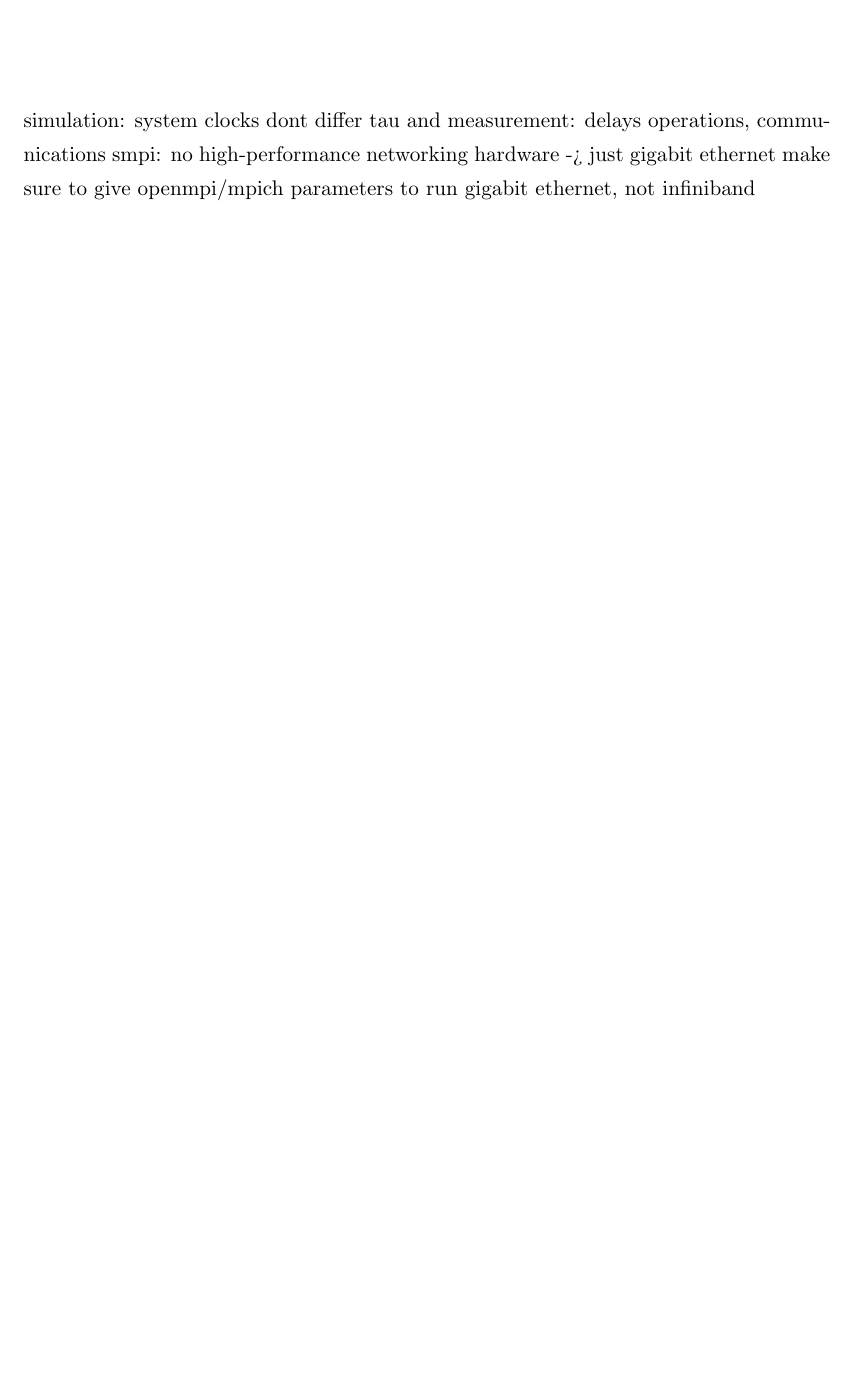
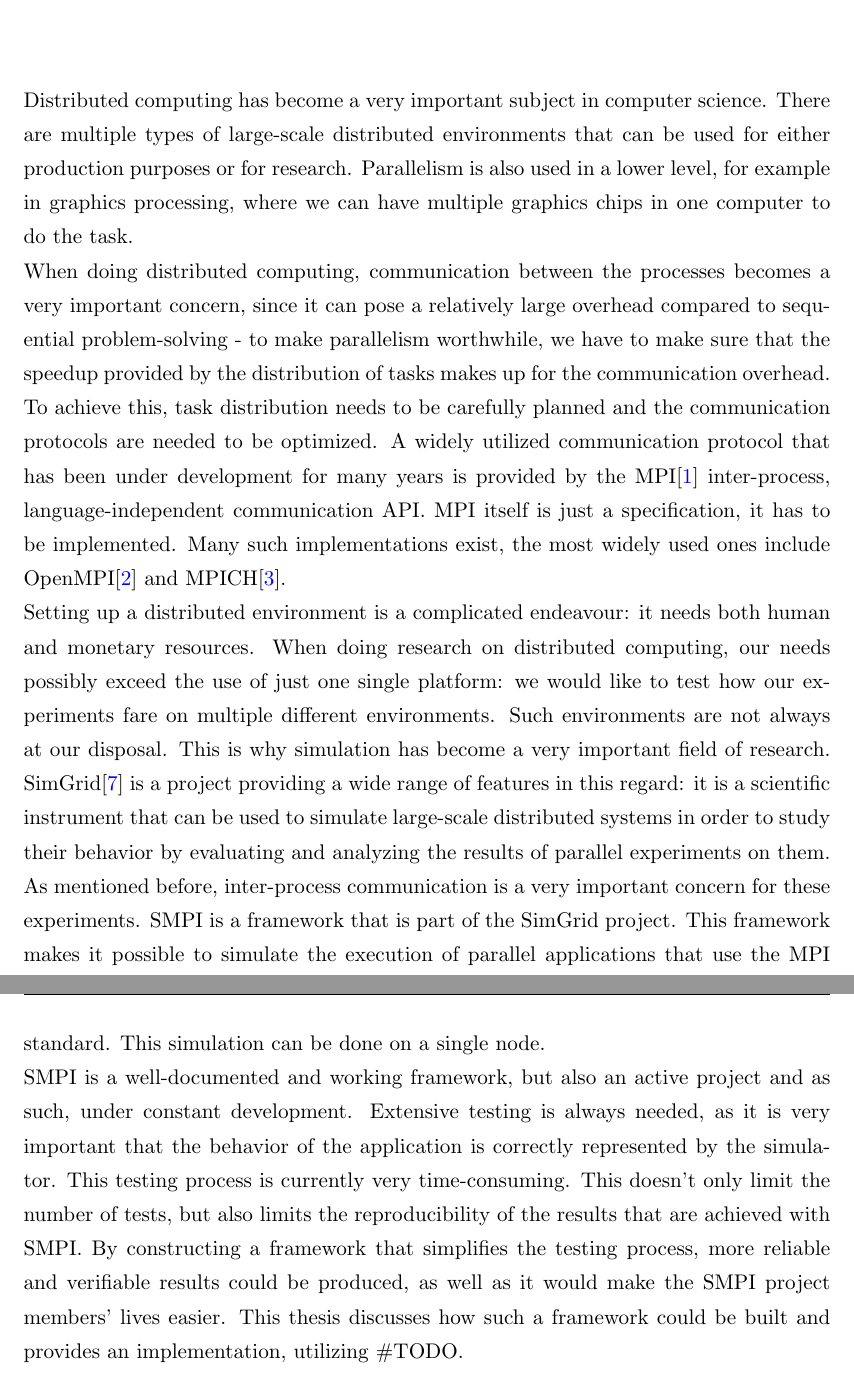
Before and after one commit to lehoo/thesis, a LaTeX thesis (doc/Thesis.tex, which reads doc/Chapters/Chapter1.tex, doc/Chapters/Chapter2.tex): part of page 15 of 41 before the commit and two parts of pages 14 and 15 of 42 after it, the two joined at a grey line, cut at the place of the change, the shorter picture padded with empty space. The pictures show the PDF file doc/Thesis.pdf that the author committed with the source.

Commit message:
Added content to introduction; added 1 figure to the Grid'5000 section; minor edits

```diff
--- a/doc/Chapters/Chapter1.tex
+++ b/doc/Chapters/Chapter1.tex
@@ -3,3 +3,47 @@
 \chapter{Introduction}
 \label{Chapter1}
 \lhead{Chapter 1. \emph{Introduction}}
+Distributed computing has become a very important subject in computer
+science. There are multiple types of large-scale distributed
+environments that can be used for either production purposes or for
+research. Parallelism is also used in a lower level, for example in
+graphics processing, where we can have multiple graphics chips in one
+computer to do the task.\\
+When doing distributed computing, communication between the processes
+becomes a very important concern, since it can pose a relatively large
+overhead compared to sequential problem-solving - to make parallelism
+worthwhile, we have to make sure that the speedup provided by the
+distribution of tasks makes up for the communication overhead. To
+achieve this, task distribution needs to be carefully planned and the
+communication protocols are needed to be optimized. A widely utilized
+communication protocol that has been under development for many years
+is provided by the MPI\cite{mpif12} inter-process, language-independent
+communication API. MPI itself is just a specification, it has to be
+implemented. Many such implementations exist, the most widely used
+ones include OpenMPI\cite{ompi04} and MPICH\cite{mpich12}.\\
+Setting up a distributed environment is a complicated endeavour: it
+needs both human and monetary resources. When doing research on
+distributed computing, our needs possibly exceed the use of just one
+single platform: we would like to test how our experiments fare on
+multiple different environments. Such environments are not always at
+our disposal. This is why simulation has become a very important field
+of research. SimGrid\cite{clq08} is a project providing a wide range
+of features in this regard: it is a scientific instrument that can be
+used to simulate large-scale distributed systems in order to study
+their behavior by evaluating and analyzing the results of parallel
+experiments on them. As mentioned before, inter-process communication
+is a very important concern for these experiments. SMPI is a framework
+that is part of the SimGrid project. This framework makes it possible
+to simulate the execution of parallel applications that use the MPI
+standard. This simulation can be done on a single node.\\
+SMPI is a well-documented and working framework, but also an active
+project and as such, under constant development. Extensive testing is
+always needed, as it is very important that the behavior of the
+application is correctly represented by the simulator. This testing
+process is currently very time-consuming. This doesn't only limit the
+number of tests, but also limits the reproducibility of the results
+that are achieved with SMPI. By constructing a framework that
+simplifies the testing process, more reliable and verifiable results
+could be produced, as well as it would make the SMPI project members'
+lives easier. This thesis discusses how such a framework could be
+built and provides an implementation, utilizing \#TODO.
--- a/doc/Chapters/Chapter2.tex
+++ b/doc/Chapters/Chapter2.tex
@@ -3,12 +3,6 @@
 \chapter{Literature Review}
 \label{Chapter2}
 \lhead{Chapter 2. \emph{Literature Review}}
-
-simulation: system clocks dont differ
-tau and measurement: delays operations, communications
-smpi: no high-performance networking hardware -> just gigabit ethernet
-make sure to give openmpi/mpich parameters to run gigabit ethernet,
-not infiniband
 
 \section{Introduction}
 In the literature review, we discuss the area of research covered by
```
Also changed, not shown: doc/Chapters/Chapter3.tex (+9 -1 lines), doc/Thesis.tex (+29 -0 lines), doc/Thesis.pdf, doc/Chapters/Chapter2.tex (24 more changed lines), 5 other files.
